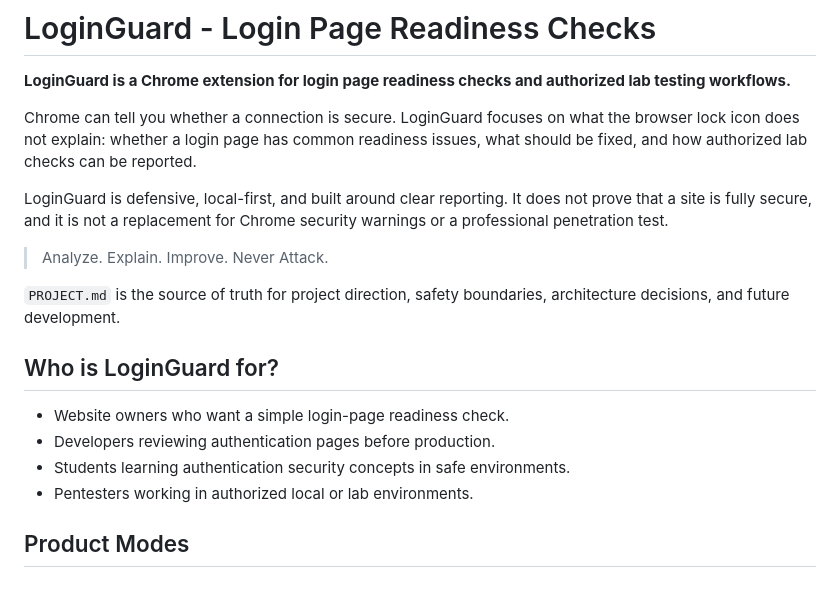
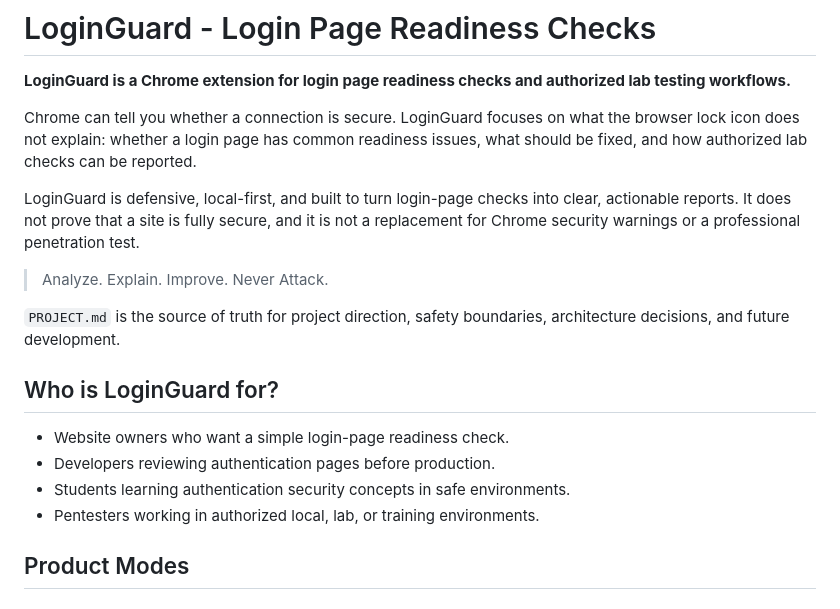
Before and after one commit to wsrakr/LoginGuard, a Markdown page: README.md, the part around the change. Rendered like a GitHub page.

Commit message:
docs: polish README product positioning

```diff
--- a/README.md
+++ b/README.md
@@ -4,7 +4,7 @@
 
 Chrome can tell you whether a connection is secure. LoginGuard focuses on what the browser lock icon does not explain: whether a login page has common readiness issues, what should be fixed, and how authorized lab checks can be reported.
 
-LoginGuard is defensive, local-first, and built around clear reporting. It does not prove that a site is fully secure, and it is not a replacement for Chrome security warnings or a professional penetration test.
+LoginGuard is defensive, local-first, and built to turn login-page checks into clear, actionable reports. It does not prove that a site is fully secure, and it is not a replacement for Chrome security warnings or a professional penetration test.
 
 > Analyze. Explain. Improve. Never Attack.
 
@@ -15,7 +15,7 @@ LoginGuard is defensive, local-first, and built around clear reporting. It does
 - Website owners who want a simple login-page readiness check.
 - Developers reviewing authentication pages before production.
 - Students learning authentication security concepts in safe environments.
-- Pentesters working in authorized local or lab environments.
+- Pentesters working in authorized local, lab, or training environments.
 
 ## Product Modes
 
```
